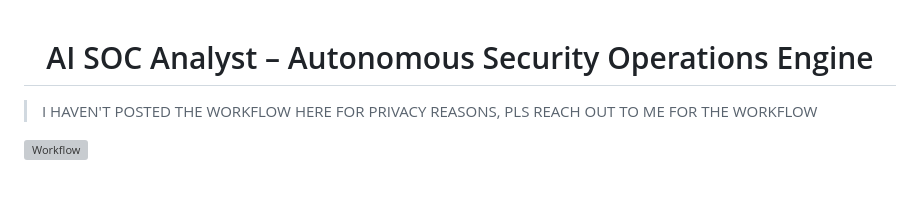
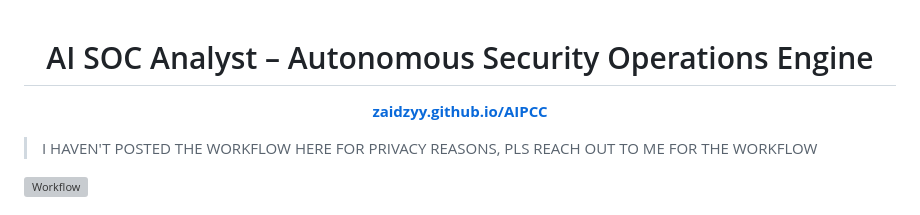
Before and after one commit to Zaidzyy/AI-SOC-Analyst-L1, a Markdown page: README.md, the part around the change. Rendered like a GitHub page; blank space fills up the shorter version; grey boxes are pictures that could not be loaded.

```diff
--- a/README.md
+++ b/README.md
@@ -1,4 +1,7 @@
 <h1 align="center">AI SOC Analyst – Autonomous Security Operations Engine</h1>
+<p align="center">
+<a href="https://zaidzyy.github.io/AIPCC/"><b>zaidzyy.github.io/AIPCC</b></a>
+</p>
 
 > I HAVEN'T POSTED THE WORKFLOW HERE FOR PRIVACY REASONS, PLS REACH OUT TO ME FOR THE WORKFLOW
 
```
